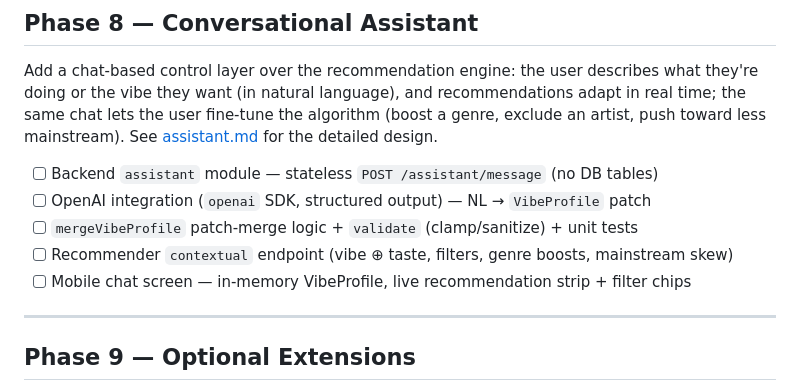
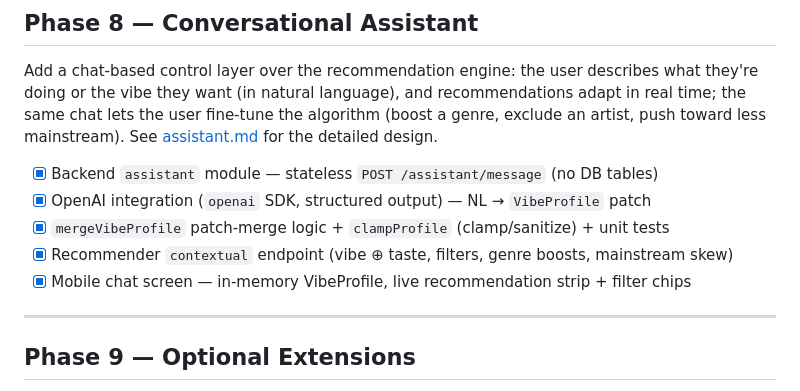
Before and after one commit to djokerg/rapsodium, a Markdown page: docs/roadmap.md, the part around the change. Rendered like a GitHub page.

```diff
--- a/docs/roadmap.md
+++ b/docs/roadmap.md
@@ -99,11 +99,11 @@ they're doing or the vibe they want (in natural language), and recommendations a
 real time; the same chat lets the user fine-tune the algorithm (boost a genre, exclude an
 artist, push toward less mainstream). See [assistant.md](./assistant.md) for the detailed design.
 
-- [ ] Backend `assistant` module — stateless `POST /assistant/message` (no DB tables)
-- [ ] OpenAI integration (`openai` SDK, structured output) — NL → `VibeProfile` patch
-- [ ] `mergeVibeProfile` patch-merge logic + `validate` (clamp/sanitize) + unit tests
-- [ ] Recommender `contextual` endpoint (vibe ⊕ taste, filters, genre boosts, mainstream skew)
-- [ ] Mobile chat screen — in-memory VibeProfile, live recommendation strip + filter chips
+- [x] Backend `assistant` module — stateless `POST /assistant/message` (no DB tables)
+- [x] OpenAI integration (`openai` SDK, structured output) — NL → `VibeProfile` patch
+- [x] `mergeVibeProfile` patch-merge logic + `clampProfile` (clamp/sanitize) + unit tests
+- [x] Recommender `contextual` endpoint (vibe ⊕ taste, filters, genre boosts, mainstream skew)
+- [x] Mobile chat screen — in-memory VibeProfile, live recommendation strip + filter chips
 
 ---
 
```
Also changed, not shown: docs/assistant.md (+69 -20 lines).
